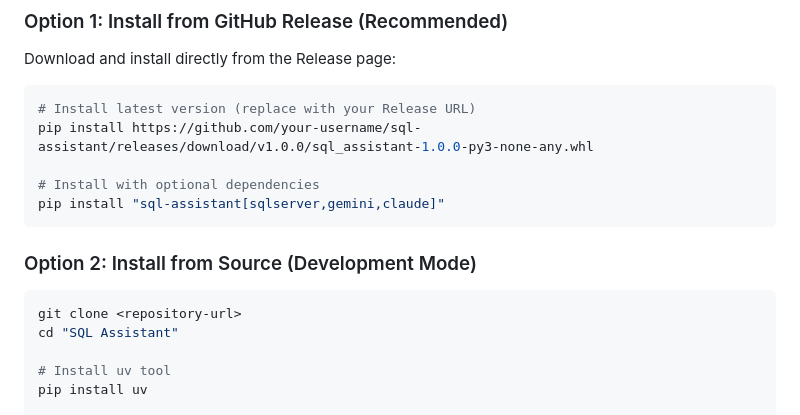
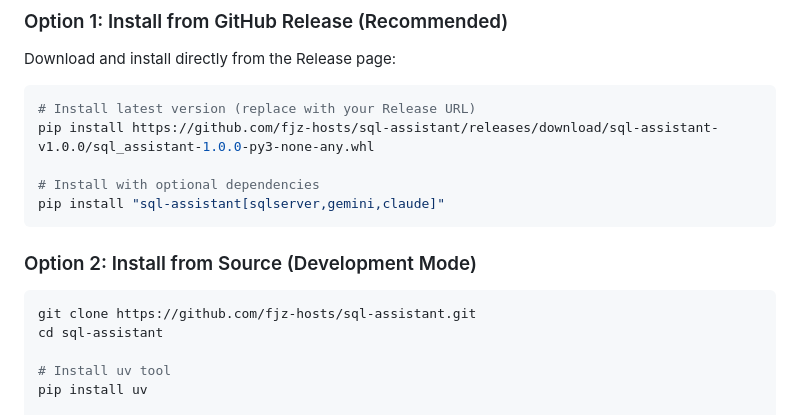
Before and after one commit to fjz-hosts/sql-assistant, a Markdown page: README.md, the part around the change. Rendered like a GitHub page.

Commit message:
修复README.md中github相关地址

````diff
--- a/README.md
+++ b/README.md
@@ -54,7 +54,7 @@ Download and install directly from the Release page:
 
 ```bash
 # Install latest version (replace with your Release URL)
-pip install https://github.com/your-username/sql-assistant/releases/download/v1.0.0/sql_assistant-1.0.0-py3-none-any.whl
+pip install https://github.com/fjz-hosts/sql-assistant/releases/download/sql-assistant-v1.0.0/sql_assistant-1.0.0-py3-none-any.whl
 
 # Install with optional dependencies
 pip install "sql-assistant[sqlserver,gemini,claude]"
@@ -63,8 +63,8 @@ pip install "sql-assistant[sqlserver,gemini,claude]"
 ### Option 2: Install from Source (Development Mode)
 
 ```bash
-git clone <repository-url>
-cd "SQL Assistant"
+git clone https://github.com/fjz-hosts/sql-assistant.git
+cd sql-assistant
 
 # Install uv tool
 pip install uv
````
